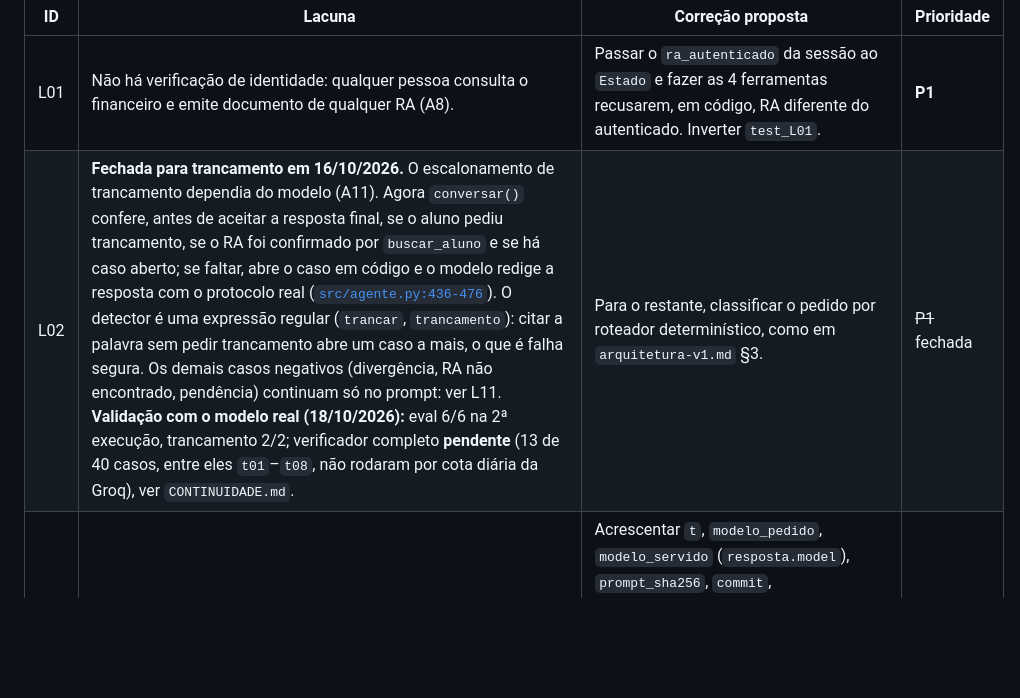
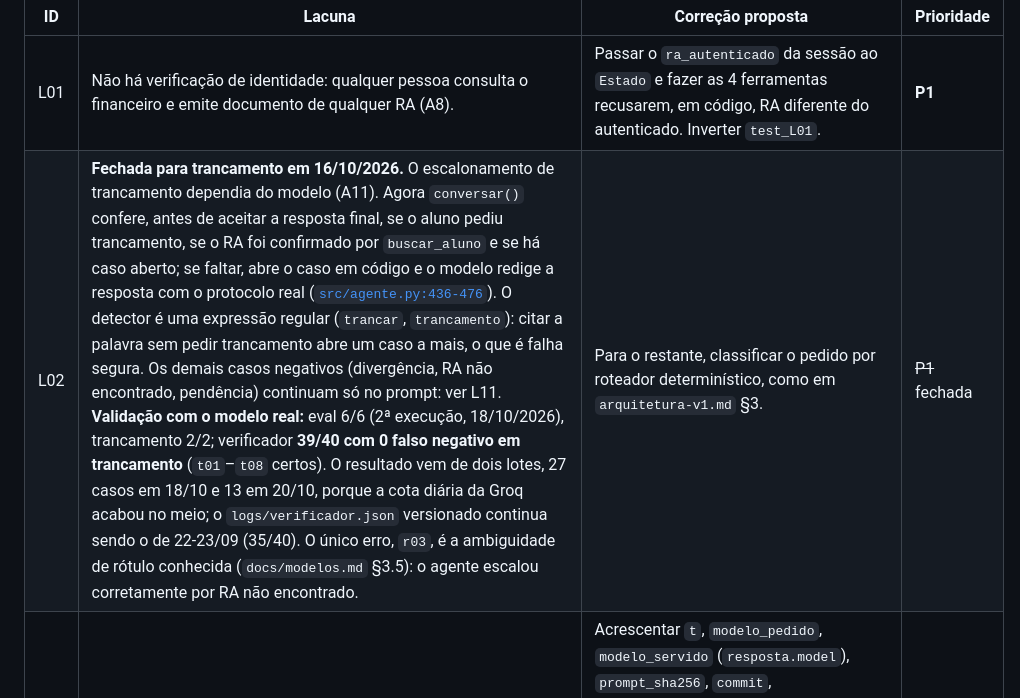
Before and after one commit to weslleyssousa444-ui/secretaria-academica-agente, a Markdown page: docs/model-card.md, the part around the change. Rendered like a GitHub page; blank space fills up the shorter version.

```diff
--- a/docs/model-card.md
+++ b/docs/model-card.md
@@ -285,7 +285,7 @@ Prioridade: **P1**, impede operar com dados reais; **P2**, corrigir antes da Par
 | ID | Lacuna | Correção proposta | Prioridade |
 |---|---|---|---|
 | L01 | Não há verificação de identidade: qualquer pessoa consulta o financeiro e emite documento de qualquer RA (A8). | Passar o `ra_autenticado` da sessão ao `Estado` e fazer as 4 ferramentas recusarem, em código, RA diferente do autenticado. Inverter `test_L01`. | **P1** |
-| L02 | **Fechada para trancamento em 16/10/2026.** O escalonamento de trancamento dependia do modelo (A11). Agora `conversar()` confere, antes de aceitar a resposta final, se o aluno pediu trancamento, se o RA foi confirmado por `buscar_aluno` e se há caso aberto; se faltar, abre o caso em código e o modelo redige a resposta com o protocolo real ([`src/agente.py:436-476`](../src/agente.py#L436-L476)). O detector é uma expressão regular (`trancar`, `trancamento`): citar a palavra sem pedir trancamento abre um caso a mais, o que é falha segura. Os demais casos negativos (divergência, RA não encontrado, pendência) continuam só no prompt: ver L11. **Validação com o modelo real (18/10/2026):** eval 6/6 na 2ª execução, trancamento 2/2; verificador completo **pendente** (13 de 40 casos, entre eles `t01`–`t08`, não rodaram por cota diária da Groq), ver `CONTINUIDADE.md`. | Para o restante, classificar o pedido por roteador determinístico, como em `arquitetura-v1.md` §3. | ~~P1~~ fechada |
+| L02 | **Fechada para trancamento em 16/10/2026.** O escalonamento de trancamento dependia do modelo (A11). Agora `conversar()` confere, antes de aceitar a resposta final, se o aluno pediu trancamento, se o RA foi confirmado por `buscar_aluno` e se há caso aberto; se faltar, abre o caso em código e o modelo redige a resposta com o protocolo real ([`src/agente.py:436-476`](../src/agente.py#L436-L476)). O detector é uma expressão regular (`trancar`, `trancamento`): citar a palavra sem pedir trancamento abre um caso a mais, o que é falha segura. Os demais casos negativos (divergência, RA não encontrado, pendência) continuam só no prompt: ver L11. **Validação com o modelo real:** eval 6/6 (2ª execução, 18/10/2026), trancamento 2/2; verificador **39/40 com 0 falso negativo em trancamento** (`t01`–`t08` certos). O resultado vem de dois lotes, 27 casos em 18/10 e 13 em 20/10, porque a cota diária da Groq acabou no meio; o `logs/verificador.json` versionado continua sendo o de 22-23/09 (35/40). O único erro, `r03`, é a ambiguidade de rótulo conhecida (`docs/modelos.md` §3.5): o agente escalou corretamente por RA não encontrado. | Para o restante, classificar o pedido por roteador determinístico, como em `arquitetura-v1.md` §3. | ~~P1~~ fechada |
 | L05 | O registro não tem instante, modelo servido, versão de prompt e de política, campo $H$, nem ligação com o protocolo; é editável. | Acrescentar `t`, `modelo_pedido`, `modelo_servido` (`resposta.model`), `prompt_sha256`, `commit`, `revisao_humana` (com "não houve" explícito) ao `Estado`; gravar `execucao_id` em `documentos_emitidos`/`casos_pendentes`; arquivo só de acréscimo. | **P1** |
 | L06 | Logs com nome, valor e raciocínio do modelo versionados em repositório público, sem prazo. | Registrar referência (RA pseudonimizado, *hash*) em vez de conteúdo; não serializar o raciocínio; tirar `logs/0*.json` do git em produção e definir o acesso. | **P1** |
 | L07 | **Parcialmente corrigida no Ex.13:** a API, que é o ponto de entrada em produção, grava o registro a cada turno (`teste::test_conversa_em_dois_turnos_emite_e_grava_registro`); `chat.py` ainda não grava. | Chamar `salvar_log` em todo término de `chat.py`, inclusive em erro. | P2 |
```
Also changed, not shown: CONTINUIDADE.md (+6 -3 lines), docs/empacotamento.md (+1 -1 lines).
